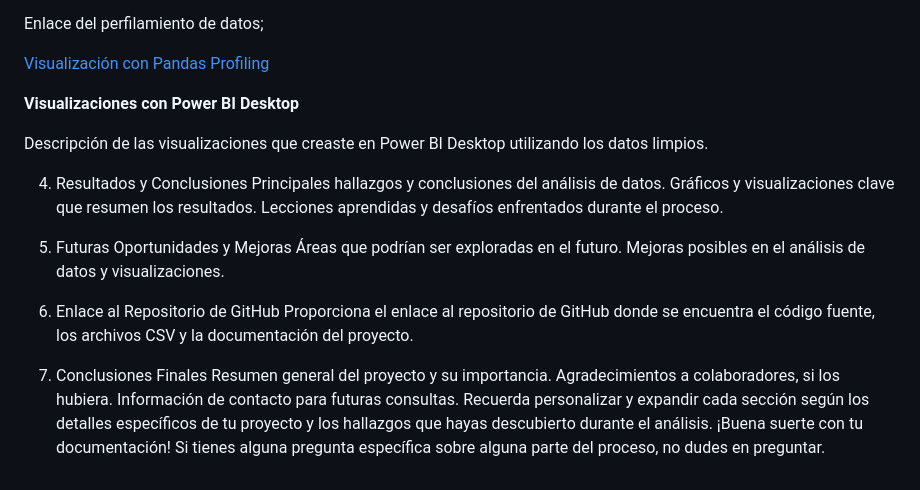
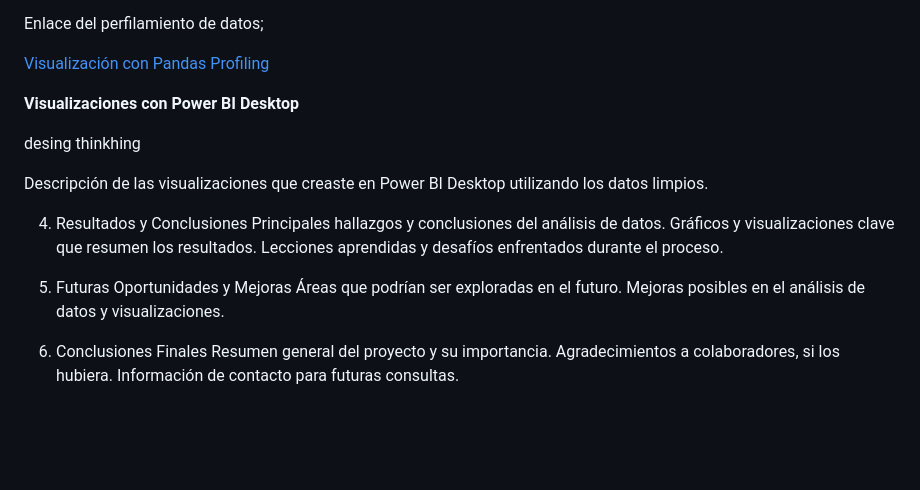
Before and after one commit to Leydy-Paola/Conjunto-de-datos-de-estad-sticas-de-multimillonarios-2023-, a Markdown page: README.md, the part around the change. GitHub-like rendering; blank space fills up the shorter version.

```diff
--- a/README.md
+++ b/README.md
@@ -107,6 +107,8 @@ Enlace del perfilamiento de datos;<br>
 
 **Visualizaciones con Power BI Desktop**
 
+desing thinkhing
+
 Descripción de las visualizaciones que creaste en Power BI Desktop utilizando los datos limpios.
 
 4. Resultados y Conclusiones
@@ -118,11 +120,7 @@ Lecciones aprendidas y desafíos enfrentados durante el proceso.
 Áreas que podrían ser exploradas en el futuro.
 Mejoras posibles en el análisis de datos y visualizaciones.
 
-7. Enlace al Repositorio de GitHub
-Proporciona el enlace al repositorio de GitHub donde se encuentra el código fuente, los archivos CSV y la documentación del proyecto.
-
 9. Conclusiones Finales
 Resumen general del proyecto y su importancia.
 Agradecimientos a colaboradores, si los hubiera.
 Información de contacto para futuras consultas.
-Recuerda personalizar y expandir cada sección según los detalles específicos de tu proyecto y los hallazgos que hayas descubierto durante el análisis. ¡Buena suerte con tu documentación! Si tienes alguna pregunta específica sobre alguna parte del proceso, no dudes en preguntar.
```
